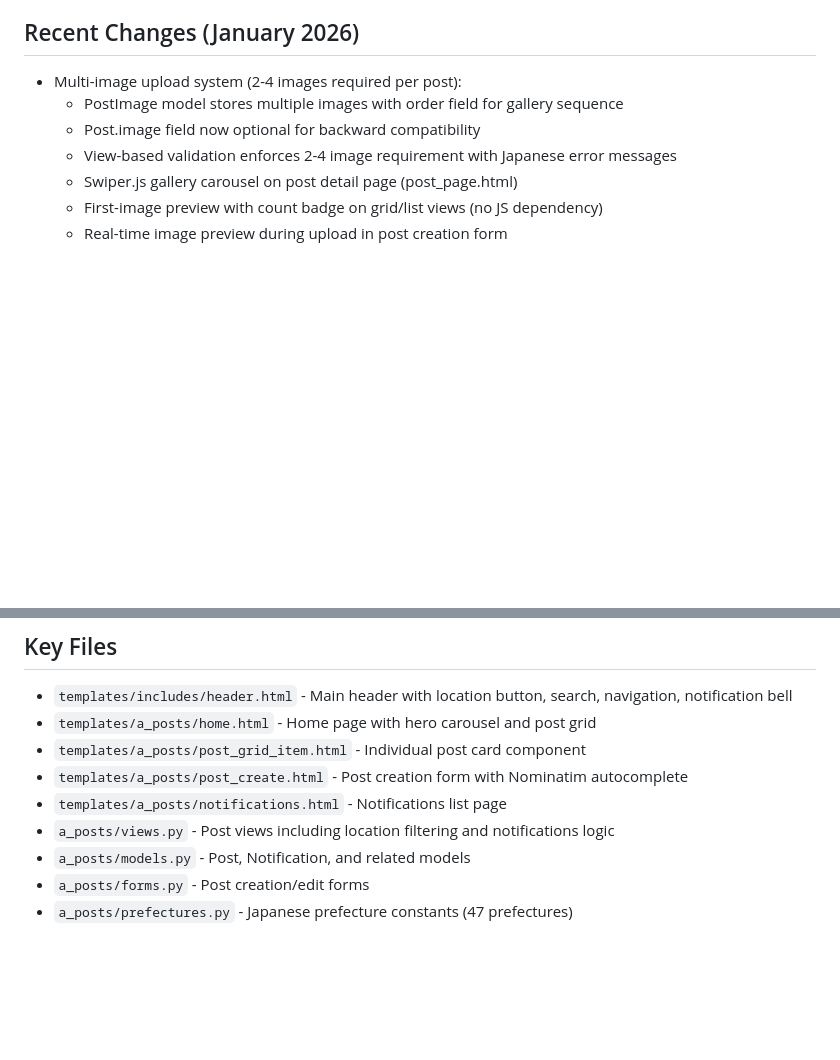
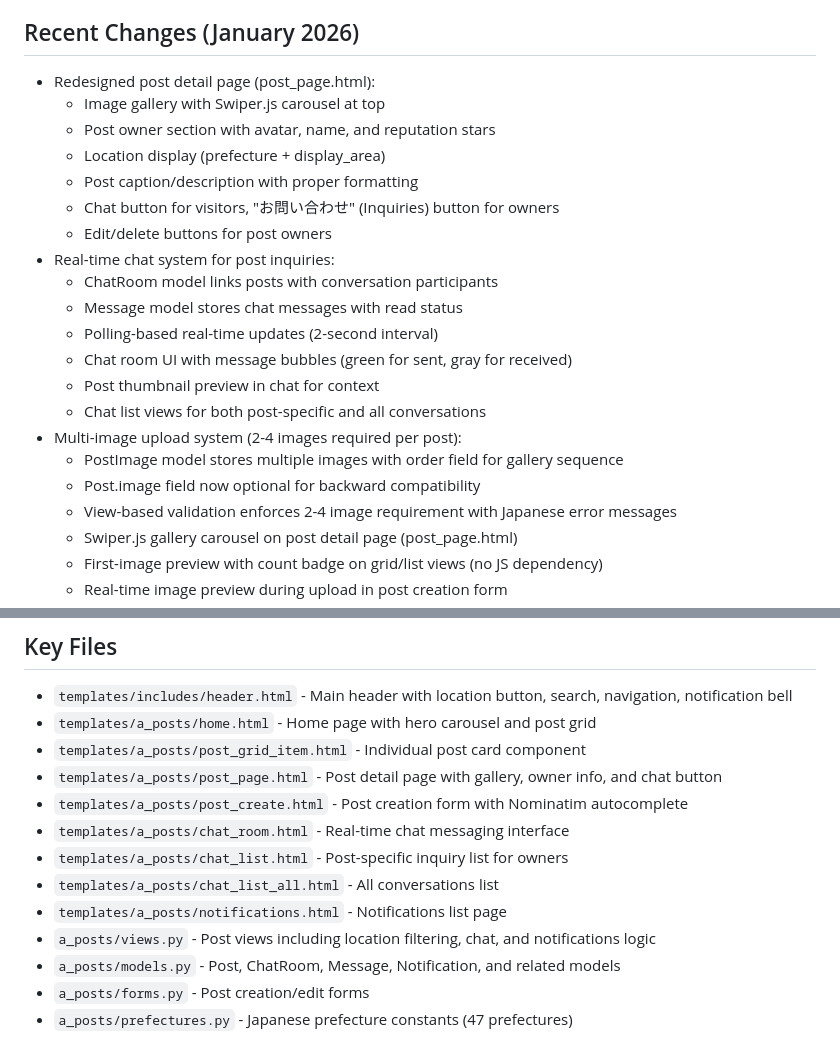
Before and after one commit to ZayYar-Phyo/kindred_space, a Markdown page: replit.md, 2 parts joined by grey strips. GitHub-like rendering; blank space fills up the shorter version.

Commit message:
Redesign post detail page and add real-time chat feature
Update replit.md to document redesigned post detail page (post_page.html) and new real-time chat system, including models (ChatRoom, Message) and views in a_posts/views.py and a_posts/models.py.

Replit-Commit-Author: Agent
Replit-Commit-Session-Id: c51ed58a-5bca-4cf5-82f7-5556ea25c60e
Replit-Commit-Checkpoint-Type: full_checkpoint
Replit-Commit-Event-Id: 4865ab54-222c-4366-9f0d-27ba46db2639
Replit-Commit-Screenshot-Url: https://storage.googleapis.com/screenshot-production-us-central1/5163670d-94d8-4de5-a2d2-75e126789bb2/c51ed58a-5bca-4cf5-82f7-5556ea25c60e/xZxnpRu
Replit-Helium-Checkpoint-Created: true

```diff
--- a/replit.md
+++ b/replit.md
@@ -4,6 +4,20 @@
 KindredSpace is a Django-based web application designed as a Japanese community sharing platform. Its core purpose is to facilitate the giving and requesting of items or skills among users without monetary exchange. The platform incorporates location-based functionalities using Japanese postal codes and geocoding, aiming to foster local community engagement and resource sharing. It includes robust user profiles with dynamic reputation scores, peer-to-peer rating systems, and a focus on intuitive Japanese-language UI.
 
 ## Recent Changes (January 2026)
+- Redesigned post detail page (post_page.html):
+  - Image gallery with Swiper.js carousel at top
+  - Post owner section with avatar, name, and reputation stars
+  - Location display (prefecture + display_area)
+  - Post caption/description with proper formatting
+  - Chat button for visitors, "お問い合わせ" (Inquiries) button for owners
+  - Edit/delete buttons for post owners
+- Real-time chat system for post inquiries:
+  - ChatRoom model links posts with conversation participants
+  - Message model stores chat messages with read status
+  - Polling-based real-time updates (2-second interval)
+  - Chat room UI with message bubbles (green for sent, gray for received)
+  - Post thumbnail preview in chat for context
+  - Chat list views for both post-specific and all conversations
 - Multi-image upload system (2-4 images required per post):
   - PostImage model stores multiple images with order field for gallery sequence
   - Post.image field now optional for backward compatibility
@@ -104,9 +118,13 @@ It includes responsive design for all components, an auto-hiding header on scrol
 - `templates/includes/header.html` - Main header with location button, search, navigation, notification bell
 - `templates/a_posts/home.html` - Home page with hero carousel and post grid
 - `templates/a_posts/post_grid_item.html` - Individual post card component
+- `templates/a_posts/post_page.html` - Post detail page with gallery, owner info, and chat button
 - `templates/a_posts/post_create.html` - Post creation form with Nominatim autocomplete
+- `templates/a_posts/chat_room.html` - Real-time chat messaging interface
+- `templates/a_posts/chat_list.html` - Post-specific inquiry list for owners
+- `templates/a_posts/chat_list_all.html` - All conversations list
 - `templates/a_posts/notifications.html` - Notifications list page
-- `a_posts/views.py` - Post views including location filtering and notifications logic
-- `a_posts/models.py` - Post, Notification, and related models
+- `a_posts/views.py` - Post views including location filtering, chat, and notifications logic
+- `a_posts/models.py` - Post, ChatRoom, Message, Notification, and related models
 - `a_posts/forms.py` - Post creation/edit forms
 - `a_posts/prefectures.py` - Japanese prefecture constants (47 prefectures)
```
